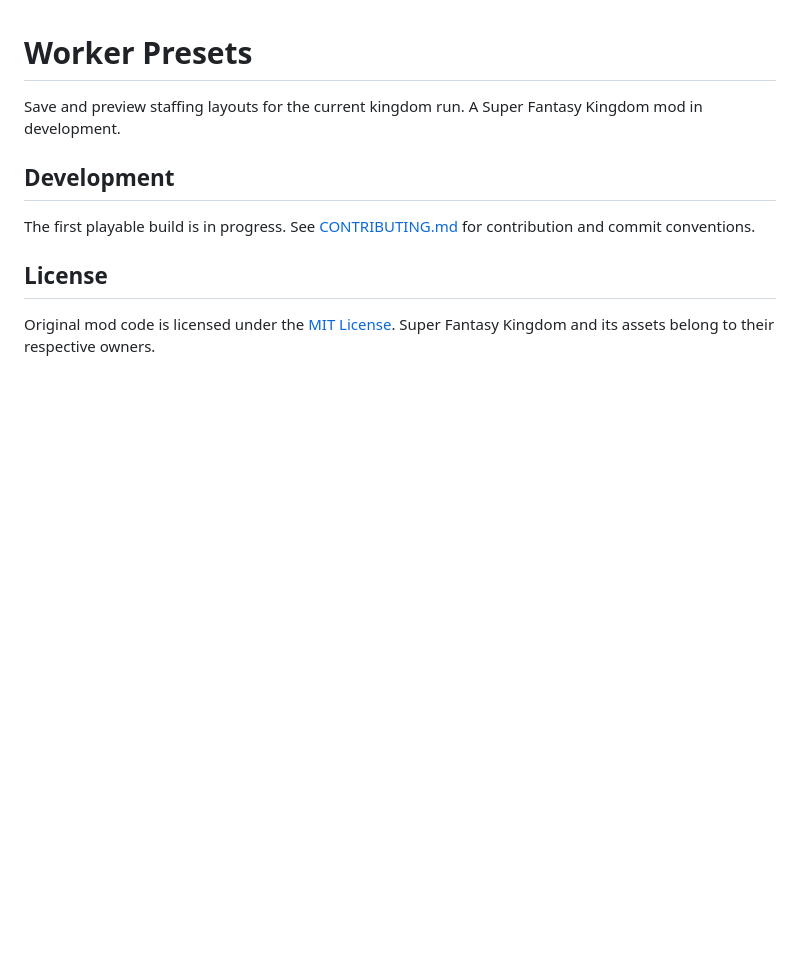
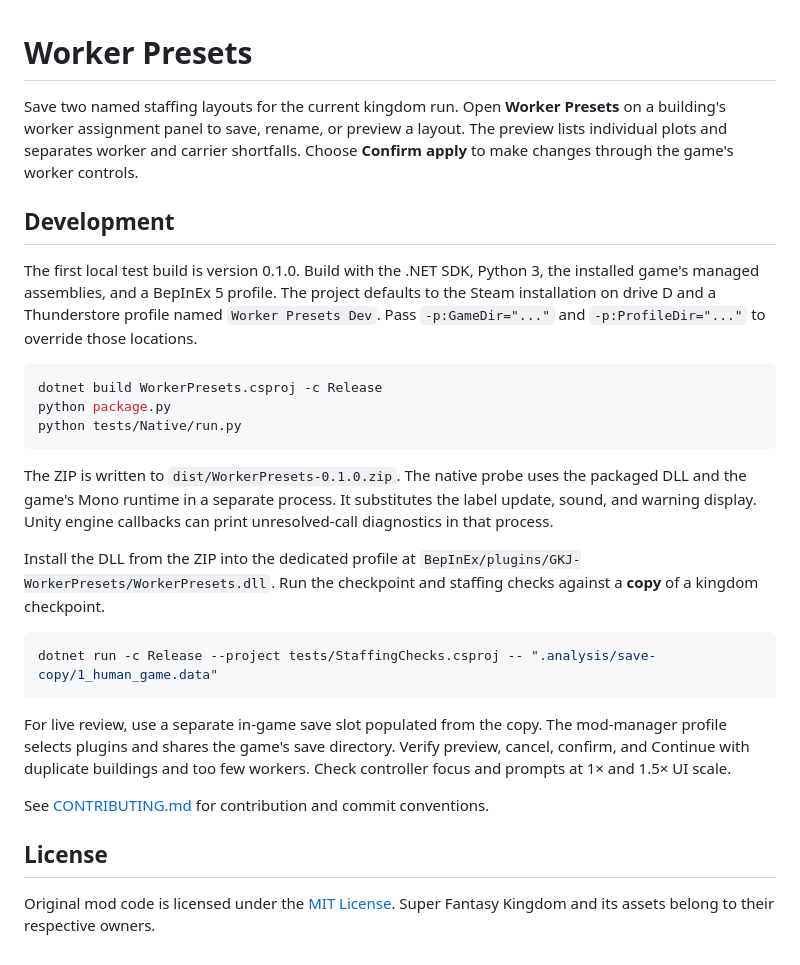
Before and after one commit to GKJ-Super-Fantasy-Kingdom/worker-presets, a Markdown page: README.md, the part around the change. GitHub-like rendering; blank space fills up the shorter version.

Commit message:
feat: save and apply two staffing layouts per run

````diff
--- a/README.md
+++ b/README.md
@@ -1,10 +1,28 @@
 # Worker Presets
 
-Save and preview staffing layouts for the current kingdom run. A Super Fantasy Kingdom mod in development.
+Save two named staffing layouts for the current kingdom run. Open **Worker Presets** on a building's worker assignment panel to save, rename, or preview a layout. The preview lists individual plots and separates worker and carrier shortfalls. Choose **Confirm apply** to make changes through the game's worker controls.
 
 ## Development
 
-The first playable build is in progress. See [CONTRIBUTING.md](CONTRIBUTING.md) for contribution and commit conventions.
+The first local test build is version 0.1.0. Build with the .NET SDK, Python 3, the installed game's managed assemblies, and a BepInEx 5 profile. The project defaults to the Steam installation on drive D and a Thunderstore profile named `Worker Presets Dev`. Pass `-p:GameDir="..."` and `-p:ProfileDir="..."` to override those locations.
+
+```powershell
+dotnet build WorkerPresets.csproj -c Release
+python package.py
+python tests/Native/run.py
+```
+
+The ZIP is written to `dist/WorkerPresets-0.1.0.zip`. The native probe uses the packaged DLL and the game's Mono runtime in a separate process. It substitutes the label update, sound, and warning display. Unity engine callbacks can print unresolved-call diagnostics in that process.
+
+Install the DLL from the ZIP into the dedicated profile at `BepInEx/plugins/GKJ-WorkerPresets/WorkerPresets.dll`. Run the checkpoint and staffing checks against a **copy** of a kingdom checkpoint.
+
+```powershell
+dotnet run -c Release --project tests/StaffingChecks.csproj -- ".analysis/save-copy/1_human_game.data"
+```
+
+For live review, use a separate in-game save slot populated from the copy. The mod-manager profile selects plugins and shares the game's save directory. Verify preview, cancel, confirm, and Continue with duplicate buildings and too few workers. Check controller focus and prompts at 1× and 1.5× UI scale.
+
+See [CONTRIBUTING.md](CONTRIBUTING.md) for contribution and commit conventions.
 
 ## License
 
````
Also changed, not shown: CHANGELOG.md (added, +6 -0 lines), thunderstore/README.md (added, +9 -0 lines), thunderstore/icon.png (added), 12 other files.
